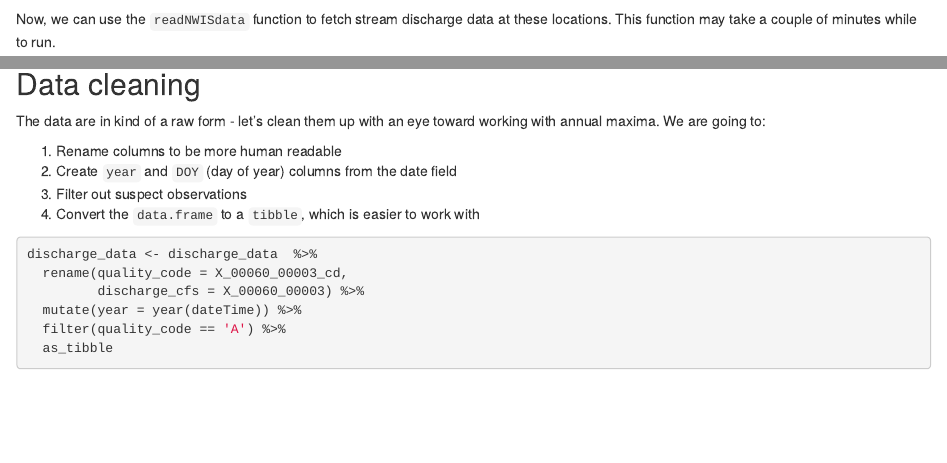
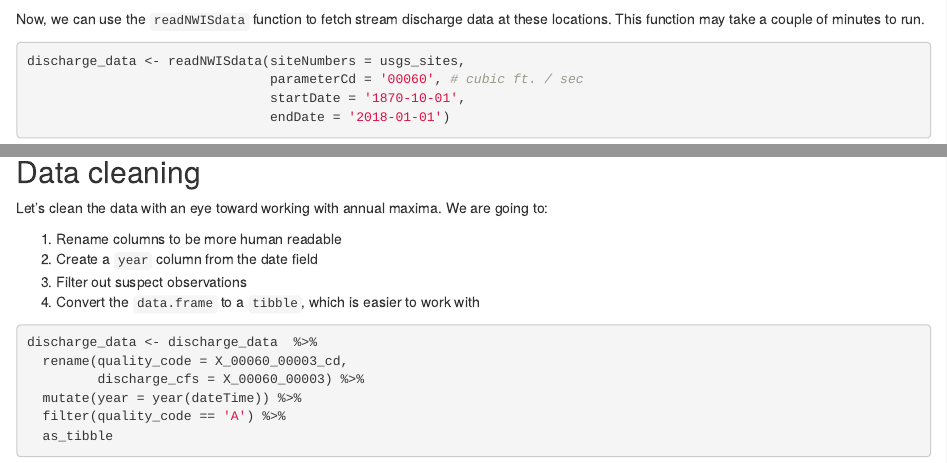
Before and after one commit to mbjoseph/intro-eva, an R Markdown document (activity.Rmd): the page in a window 1100 px wide, from 1340 px down, and a second part further down, joined at a grey line. Rendered offline with R 4.5, knitr and Pandoc, with nearby package versions; some code elsewhere in the file could not run offline.

Commit message:
Clean up activity text

````diff
--- a/activity.Rmd
+++ b/activity.Rmd
@@ -74,7 +82,7 @@ leaflet() %>%
 ```
 
 Now, we can use the `readNWISdata` function to fetch stream discharge data at
-these locations. This function may take a couple of minutes while to run.
+these locations. This function may take a couple of minutes to run.
 
 ```{r}
 discharge_data <- readNWISdata(siteNumbers = usgs_sites,
@@ -83,14 +91,16 @@ discharge_data <- readNWISdata(siteNumbers = usgs_sites,
                                endDate = '2018-01-01')
 ```
 
+
+
 ## Data cleaning
 
-The data are in kind of a raw form - let's clean them up with an eye toward
+Let's clean the data with an eye toward
 working with annual maxima.
 We are going to:
 
 1. Rename columns to be more human readable
-2. Create `year` and `DOY` (day of year) columns from the date field
+2. Create a `year` column from the date field
 3. Filter out suspect observations
 4. Convert the `data.frame` to a `tibble`, which is easier to work with
 
````
Also changed, not shown: activity.Rmd (46 more changed lines).
